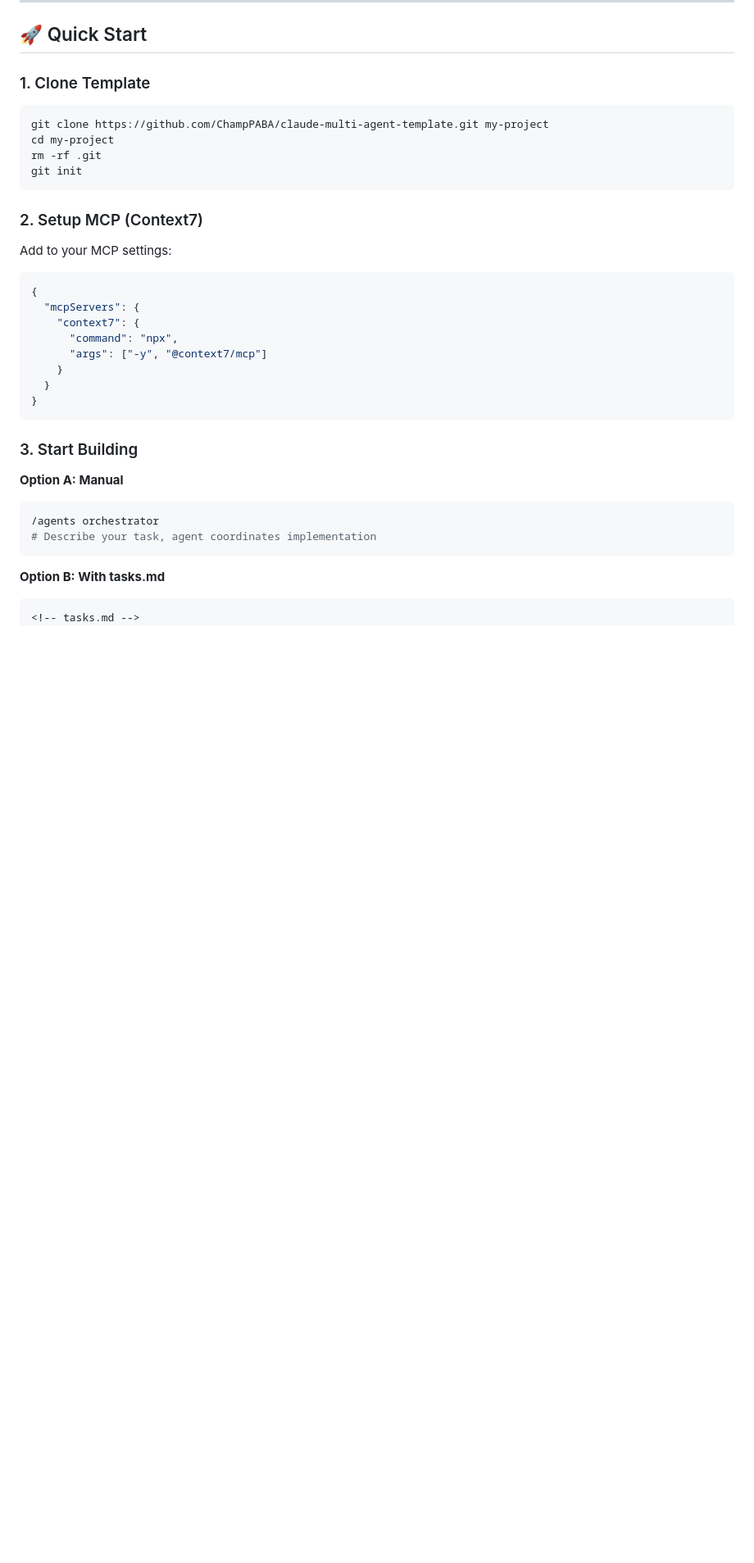
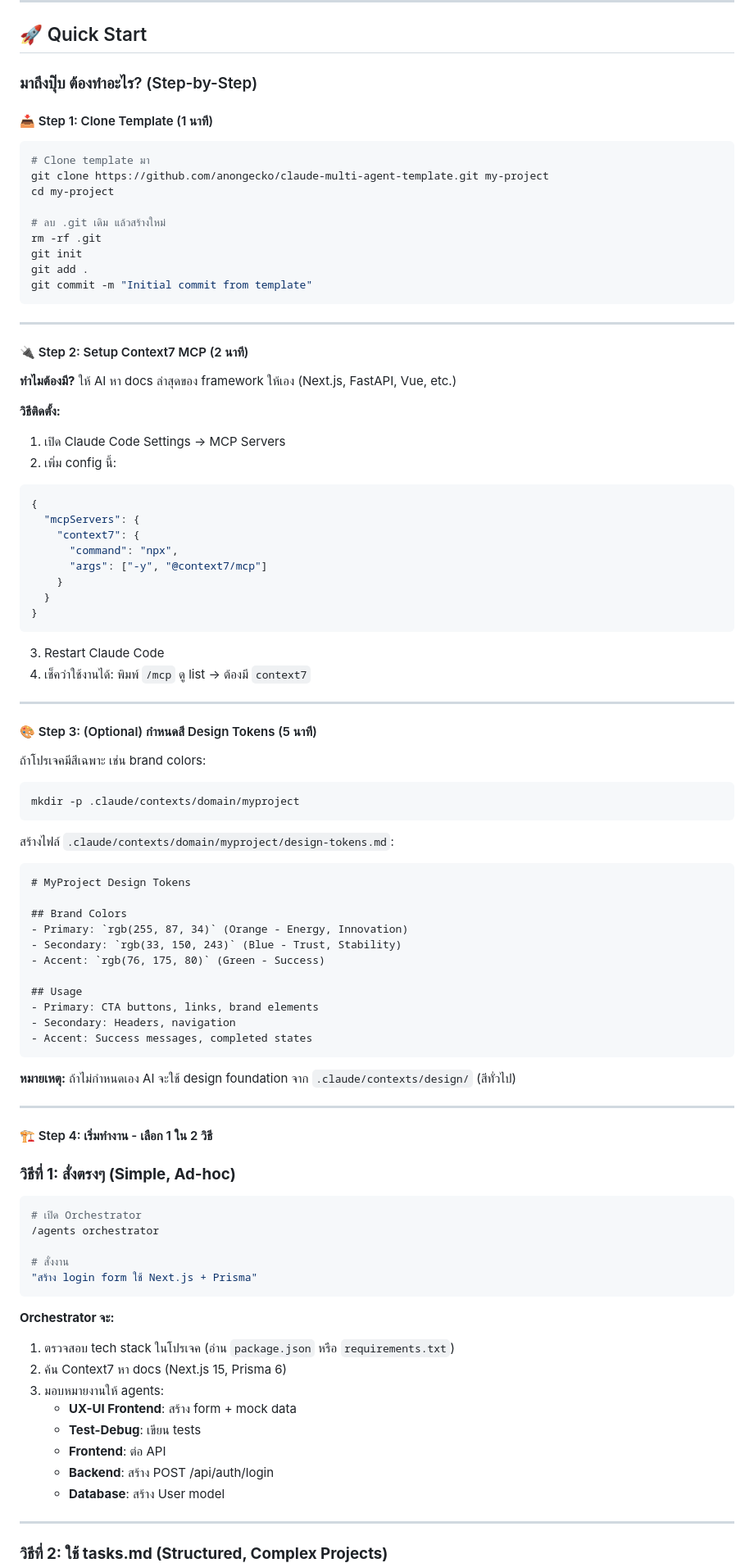
Before and after one commit to ChampPABA/claude-multi-agent-template, a Markdown page: README.md, the part around one of its changes. Shown at 82% size. Drawn GitHub-style; blank space fills up the shorter version.

````diff
--- a/README.md
+++ b/README.md
@@ -20,18 +20,32 @@ A **production-ready template** for building software with AI agents that:
 
 ## 🚀 Quick Start
 
-### 1. Clone Template
+### มาถึงปุ๊บ ต้องทำอะไร? (Step-by-Step)
+
+#### 📥 Step 1: Clone Template (1 นาที)
 
 ```bash
-git clone https://github.com/ChampPABA/claude-multi-agent-template.git my-project
+# Clone template มา
+git clone https://github.com/anongecko/claude-multi-agent-template.git my-project
 cd my-project
+
+# ลบ .git เดิม แล้วสร้างใหม่
 rm -rf .git
 git init
+git add .
+git commit -m "Initial commit from template"
 ```
 
-### 2. Setup MCP (Context7)
+---
 
-Add to your MCP settings:
+#### 🔌 Step 2: Setup Context7 MCP (2 นาที)
+
+**ทำไมต้องมี?** ให้ AI หา docs ล่าสุดของ framework ให้เอง (Next.js, FastAPI, Vue, etc.)
+
+**วิธีติดตั้ง:**
+
+1. เปิด Claude Code Settings → MCP Servers
+2. เพิ่ม config นี้:
 
 ```json
 {
@@ -44,14 +58,62 @@ Add to your MCP settings:
 }
 ```
 
-### 3. Start Building
+3. Restart Claude Code
+4. เช็คว่าใช้งานได้: พิมพ์ `/mcp` ดู list → ต้องมี `context7`
 
-**Option A: Manual**
+---
+
+#### 🎨 Step 3: (Optional) กำหนดสี Design Tokens (5 นาที)
+
+ถ้าโปรเจคมีสีเฉพาะ เช่น brand colors:
+
 ```bash
-/agents orchestrator
-# Describe your task, agent coordinates implementation
+mkdir -p .claude/contexts/domain/myproject
 ```
 
-**Option B: With tasks.md**
+สร้างไฟล์ `.claude/contexts/domain/myproject/design-tokens.md`:
+
 ```markdown
-<!-- tasks.md -->
+# MyProject Design Tokens
+
+## Brand Colors
+- Primary: `rgb(255, 87, 34)` (Orange - Energy, Innovation)
+- Secondary: `rgb(33, 150, 243)` (Blue - Trust, Stability)
+- Accent: `rgb(76, 175, 80)` (Green - Success)
+
+## Usage
+- Primary: CTA buttons, links, brand elements
+- Secondary: Headers, navigation
+- Accent: Success messages, completed states
+```
+
+**หมายเหตุ:** ถ้าไม่กำหนดเอง AI จะใช้ design foundation จาก `.claude/contexts/design/` (สีทั่วไป)
+
+---
+
+#### 🏗️ Step 4: เริ่มทำงาน - เลือก 1 ใน 2 วิธี
+
+### **วิธีที่ 1: สั่งตรงๆ (Simple, Ad-hoc)**
+
+```bash
+# เปิด Orchestrator
+/agents orchestrator
+
+# สั่งงาน
+"สร้าง login form ใช้ Next.js + Prisma"
+```
+
+**Orchestrator จะ:**
+1. ตรวจสอบ tech stack ในโปรเจค (อ่าน `package.json` หรือ `requirements.txt`)
+2. ค้น Context7 หา docs (Next.js 15, Prisma 6)
+3. มอบหมายงานให้ agents:
+   - **UX-UI Frontend**: สร้าง form + mock data
+   - **Test-Debug**: เขียน tests
+   - **Frontend**: ต่อ API
+   - **Backend**: สร้าง POST /api/auth/login
+   - **Database**: สร้าง User model
+
+---
+
+### **วิธีที่ 2: ใช้ tasks.md (Structured, Complex Projects)**
+
````
Also changed, not shown: other parts of README.md (+154 -17 lines).
